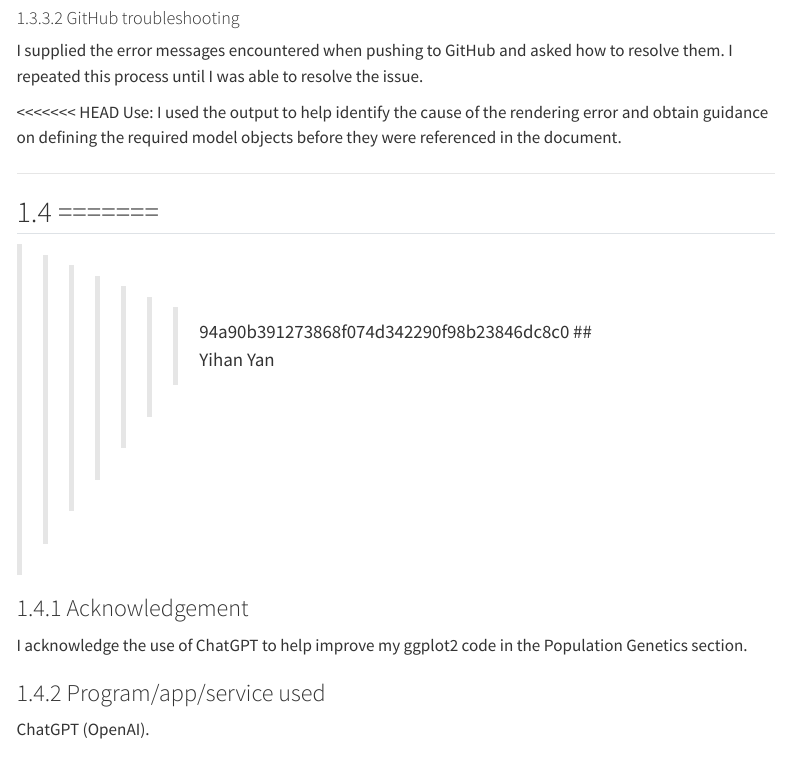
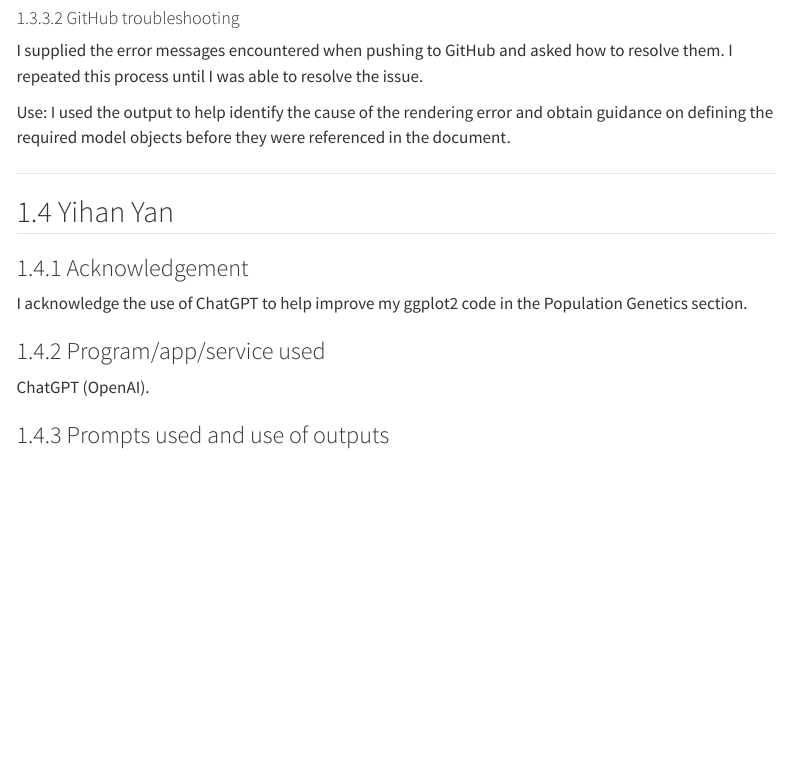
Before and after one commit to allMAIT1904/BIOL90042_Project, a Quarto document (compiled.qmd): the page in a window 1100 px wide, from 3180 px down. Rendered offline with R 4.5, knitr and Pandoc in place of Quarto, with nearby package versions; code that draws random numbers runs with fixed seeds of ours; menus at the side of the page are left out; long lines of code are wrapped.

Commit message:
Tidying up AI declarations

```diff
--- a/compiled.qmd
+++ b/compiled.qmd
@@ -130,14 +130,10 @@ Use: I reviewed the suggestions, tested them in my own code and adapted them to
 
 I supplied the error messages encountered when pushing to GitHub and asked how to resolve them. I repeated this process until I was able to resolve the issue.
 
-<<<<<<< HEAD
 Use: I used the output to help identify the cause of the rendering error and obtain guidance on defining the required model objects before they were referenced in the document.
 
 ------------------------------------------------------------------------
 
-=======
----------------------------------------------------------
->>>>>>> 94a90b391273868f074d342290f98b23846dc8c0
 ## Yihan Yan
 
 ### Acknowledgement
```
